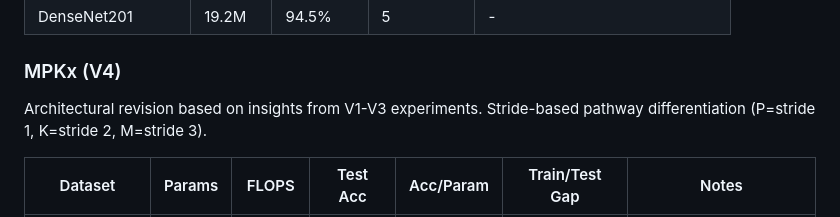
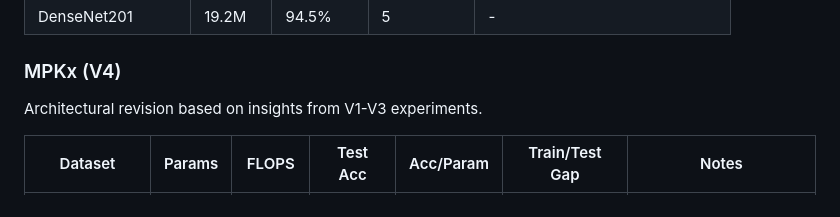
Before and after one commit to DJLougen/MPKnet, a Markdown page: README.md, the part around the change. Rendered like a GitHub page.

Commit message:
Remove architecture details from MPKx section
Keep V4 implementation details (strides) private for now.

🤖 Generated with [Claude Code](https://claude.com/claude-code)

Co-Authored-By: Claude Opus 4.5 <noreply@anthropic.com>

```diff
--- a/README.md
+++ b/README.md
@@ -23,7 +23,7 @@
 
 ### MPKx (V4)
 
-Architectural revision based on insights from V1-V3 experiments. Stride-based pathway differentiation (P=stride 1, K=stride 2, M=stride 3).
+Architectural revision based on insights from V1-V3 experiments.
 
 | Dataset | Params | FLOPS | Test Acc | Acc/Param | Train/Test Gap | Notes |
 |---------|--------|-------|----------|-----------|----------------|-------|
```
Also changed, not shown: figures/v5_architecture.png (added), 4 other files.
